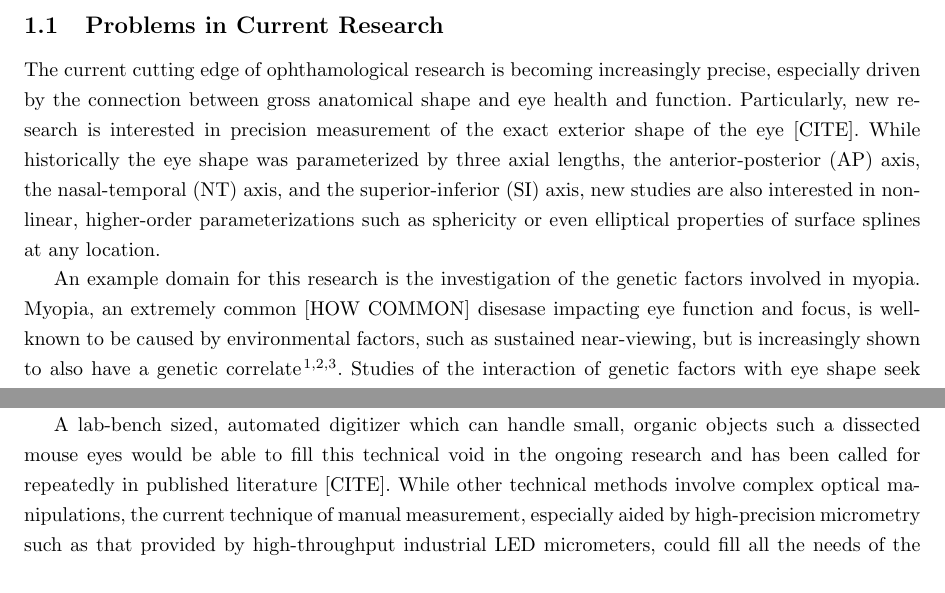
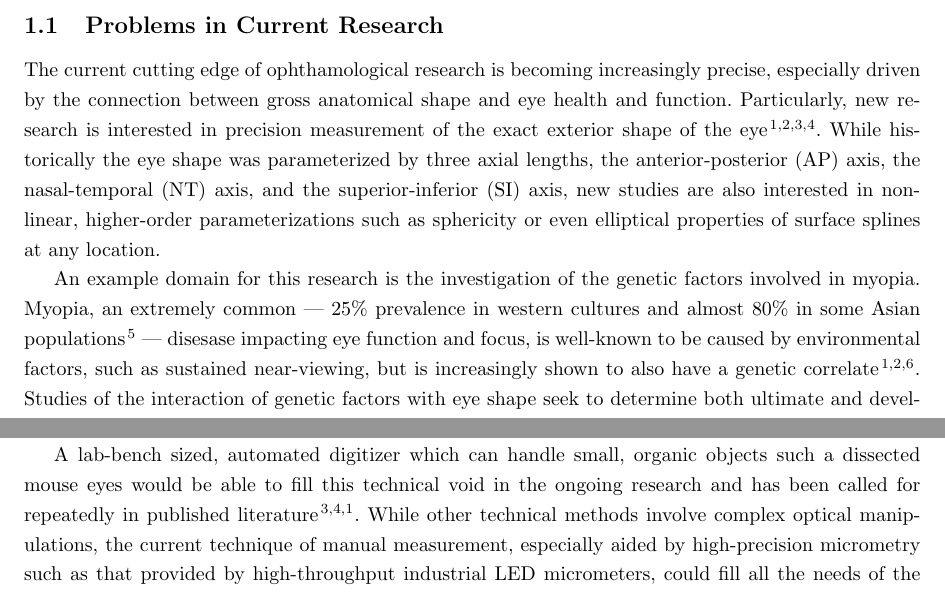
Before and after one commit to tel/4601, a LaTeX document (update/main.tex): two parts of page 3 of 5, joined at a grey line, cut so that both start at the same text. Compiled offline with pdfLaTeX.

Commit message:
* update/main.tex: Updated citations for project description.

```diff
--- a/update/main.tex
+++ b/update/main.tex
@@ -22,18 +22,21 @@ The current cutting edge of ophthamological research is becoming
 increasingly precise, especially driven by the connection between
 gross anatomical shape and eye health and function. Particularly, new
 research is interested in precision measurement of the exact exterior
-shape of the eye [CITE]. While historically the eye shape was
-parameterized by three axial lengths, the anterior-posterior (AP)
-axis, the nasal-temporal (NT) axis, and the superior-inferior (SI)
-axis, new studies are also interested in non-linear, higher-order
-parameterizations such as sphericity or even elliptical properties of
-surface splines at any location.
+shape of the
+eye\cite{zhou99:genes,zhou99:models,schaeffel04,atchison04}. While
+historically the eye shape was parameterized by three axial lengths,
+the anterior-posterior (AP) axis, the nasal-temporal (NT) axis, and
+the superior-inferior (SI) axis, new studies are also interested in
+non-linear, higher-order parameterizations such as sphericity or even
+elliptical properties of surface splines at any location.
 
 An example domain for this research is the investigation of the
-genetic factors involved in myopia. Myopia, an extremely common [HOW
-COMMON] disesase impacting eye function and focus, is well-known to be
-caused by environmental factors, such as sustained near-viewing, but
-is increasingly shown to also have a genetic
+genetic factors involved in myopia. Myopia, an extremely common ---
+25\% prevalence in western cultures and almost 80\% in some Asian
+populations\cite{rajan98} --- disesase impacting eye function and
+focus, is well-known to be caused by environmental factors, such as
+sustained near-viewing, but is increasingly shown to also have a
+genetic
 correlate\cite{zhou99:genes,zhou99:models,schmucker04}. Studies of the
 interaction of genetic factors with eye shape seek to determine both
 ultimate and developmental genetic effects which result in myopic
@@ -68,12 +71,13 @@ maintaining repeatability, affordability, and speed.
 A lab-bench sized, automated digitizer which can handle small, organic
 objects such a dissected mouse eyes would be able to fill this
 technical void in the ongoing research and has been called for
-repeatedly in published literature [CITE]. While other technical
-methods involve complex optical manipulations, the current technique
-of manual measurement, especially aided by high-precision micrometry
-such as that provided by high-throughput industrial LED micrometers,
-could fill all the needs of the researchers if manipulation and
-measurement using the micrometer could be automated.
+repeatedly in published
+literature\cite{schaeffel04,atchison04,zhou99:genes}. While other
+technical methods involve complex optical manipulations, the current
+technique of manual measurement, especially aided by high-precision
+micrometry such as that provided by high-throughput industrial LED
+micrometers, could fill all the needs of the researchers if
+manipulation and measurement using the micrometer could be automated.
 
 The ideal design advance involves a high-precision articulation frame
 which locates and manipulates the measurement plane of an attached
```
